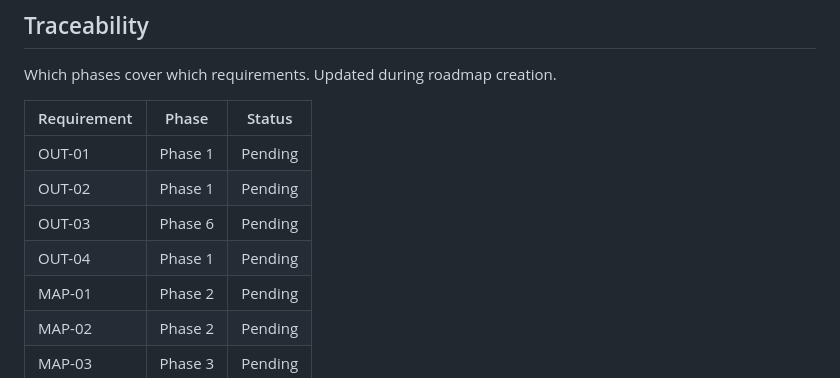
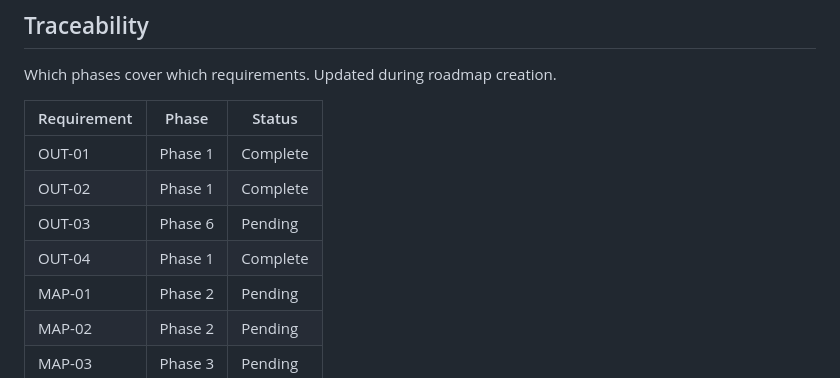
Before and after one commit to thirdwavediscounts/manifest-parser, a Markdown page: .planning/REQUIREMENTS.md, the part around one of its changes. GitHub-like rendering.

```diff
--- a/.planning/REQUIREMENTS.md
+++ b/.planning/REQUIREMENTS.md
@@ -81,10 +81,10 @@ Which phases cover which requirements. Updated during roadmap creation.
 
 | Requirement | Phase | Status |
 |-------------|-------|--------|
-| OUT-01 | Phase 1 | Pending |
-| OUT-02 | Phase 1 | Pending |
+| OUT-01 | Phase 1 | Complete |
+| OUT-02 | Phase 1 | Complete |
 | OUT-03 | Phase 6 | Pending |
-| OUT-04 | Phase 1 | Pending |
+| OUT-04 | Phase 1 | Complete |
 | MAP-01 | Phase 2 | Pending |
 | MAP-02 | Phase 2 | Pending |
 | MAP-03 | Phase 3 | Pending |
```
Also changed, not shown: other parts of .planning/REQUIREMENTS.md (+3 -3 lines), .planning/ROADMAP.md (+4 -4 lines), 1 other file.
